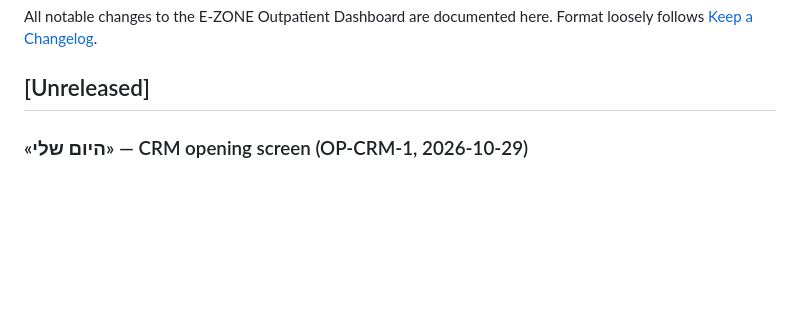
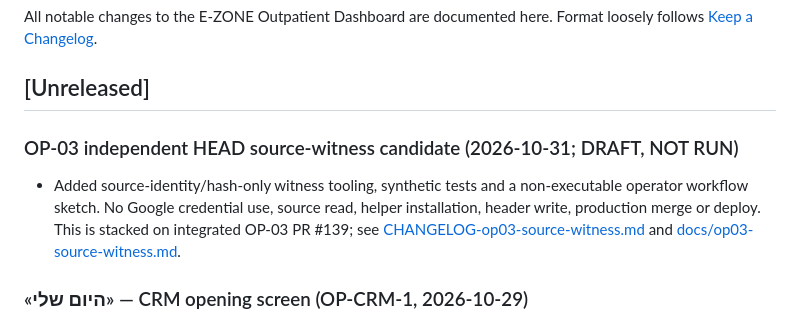
Before and after one commit to sandrabrayer/ezone-outpatient, a Markdown page: CHANGELOG.md, the part around the change. Drawn GitHub-style; blank space fills up the shorter version.

Commit message:
docs(op03): record source witness draft without release claims

```diff
--- a/CHANGELOG.md
+++ b/CHANGELOG.md
@@ -4,6 +4,9 @@ All notable changes to the E-ZONE Outpatient Dashboard are documented here.
 Format loosely follows [Keep a Changelog](https://keepachangelog.com/).
 
 ## [Unreleased]
+
+### OP-03 independent HEAD source-witness candidate (2026-10-31; DRAFT, NOT RUN)
+- Added source-identity/hash-only witness tooling, synthetic tests and a non-executable operator workflow sketch. No Google credential use, source read, helper installation, header write, production merge or deploy. This is stacked on integrated OP-03 PR #139; see [CHANGELOG-op03-source-witness.md](CHANGELOG-op03-source-witness.md) and [docs/op03-source-witness.md](docs/op03-source-witness.md).
 
 ### «היום שלי» — CRM opening screen (OP-CRM-1, 2026-10-29)
 - The first tab is now «היום שלי»: summary cards, an urgent band and work lists by domain (פניות/היכרויות, תוכניות להפעלה, חידושים וגבייה, ממתין לאישור, המשך טיפול) built by the pure `public/my-day.js`; KPIs and breakdowns collapsed below. No urgency by lead age; a source that did not load shows «המידע אינו זמין», never 0; money hidden for דנה (display only — server-side separation is a later PR). SW v20 → v21. No Apps Script change. See `CHANGELOG-my-day.md`, `docs/crm/OUTPATIENT-STAGE0.md`.
```
